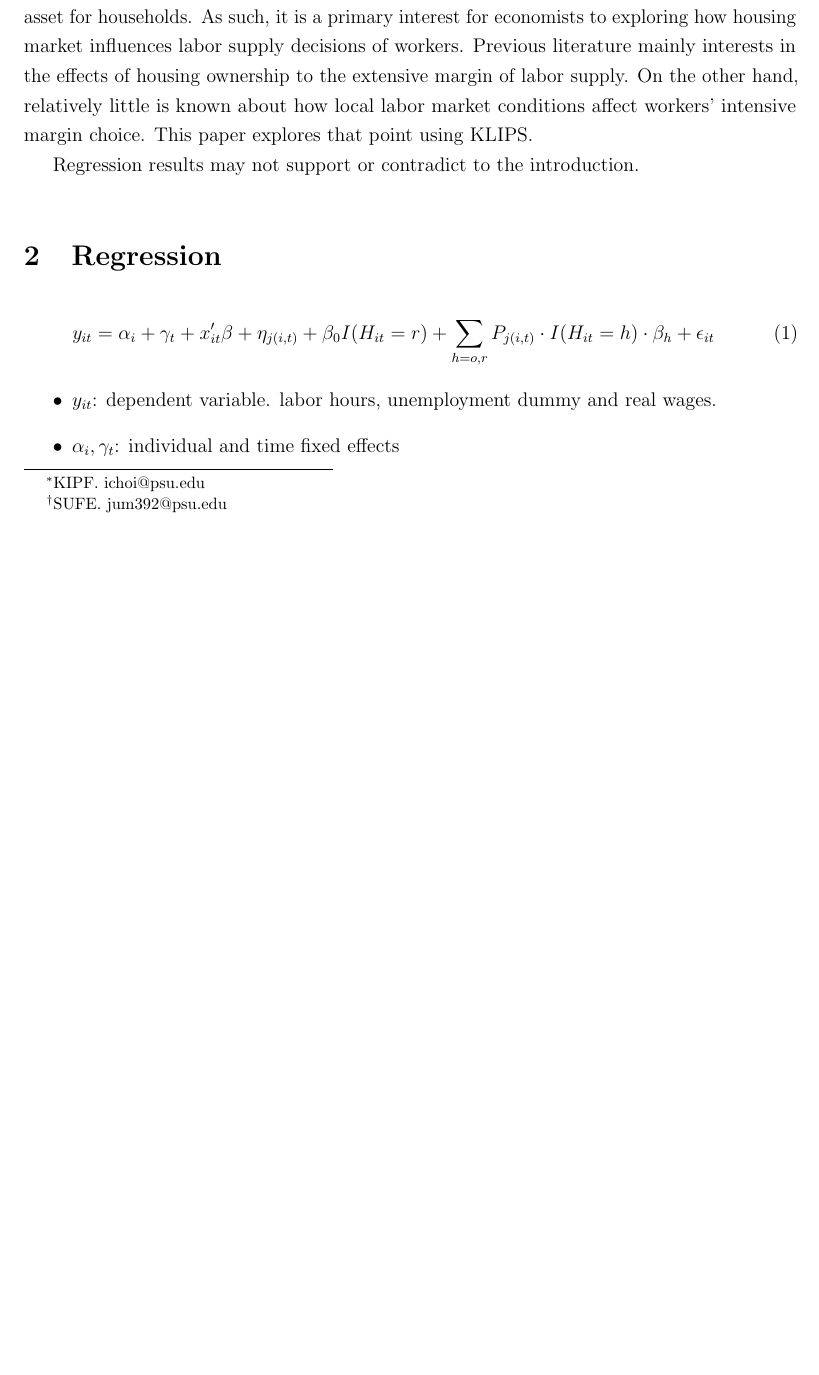
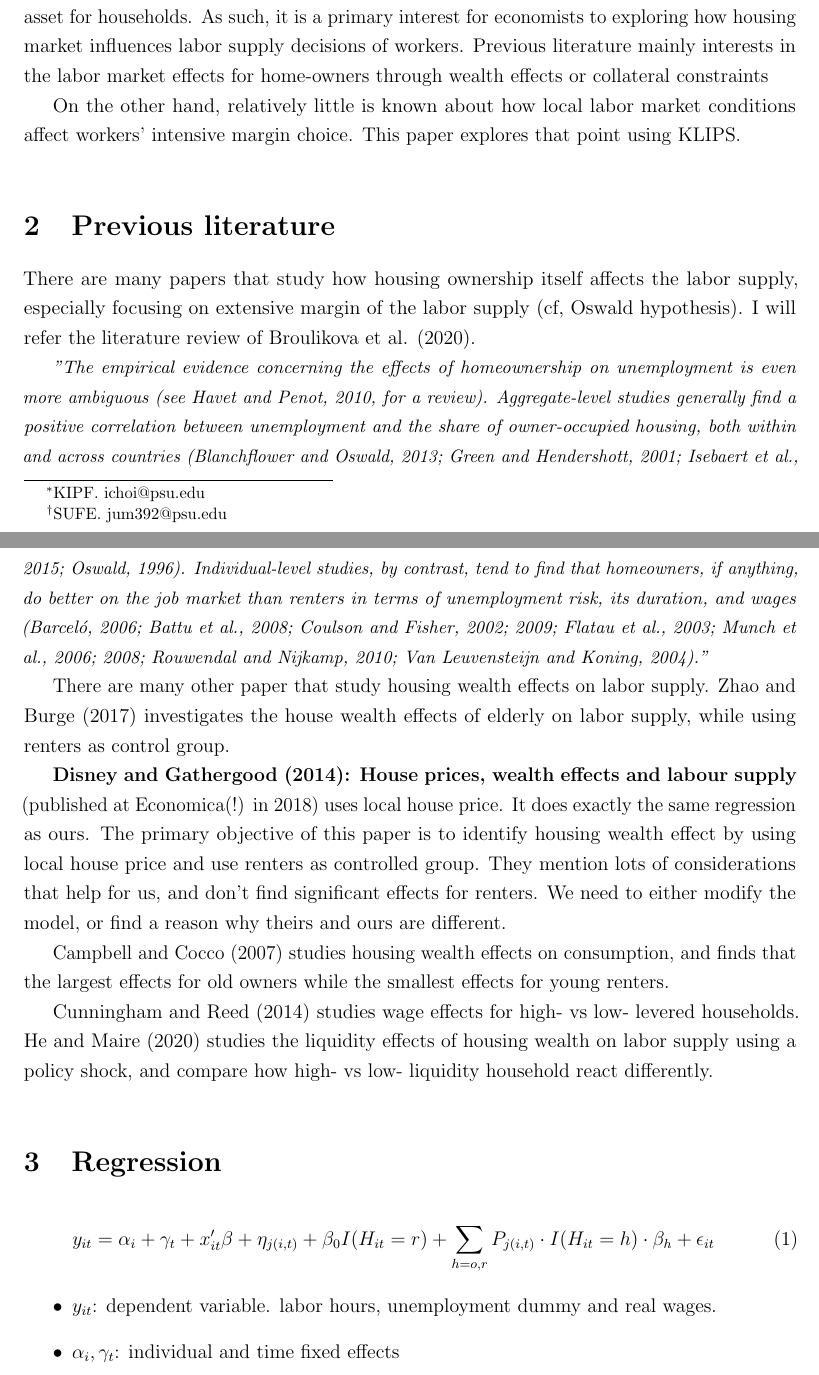
Before and after one commit to jum392/Housing-Market, a LaTeX paper (PDF/Housing and Labor.tex): part of page 1 of 5 before the commit and two parts of pages 1 and 2 of 6 after it, the two joined at a grey line, cut so that both start at the same text, the shorter picture padded with empty space. Compiled offline with pdfLaTeX.

Commit message:
some literature reviews

```diff
--- a/PDF/Housing and Labor.tex
+++ b/PDF/Housing and Labor.tex
@@ -55,11 +55,31 @@ No abstract.
 %-Abstract
 
 \section{Motivation}
-In many countries, including South Korea and the U.S., housing is the single most important asset for households. As such, it is a primary interest for economists to exploring how housing market influences labor supply decisions of workers. Previous literature mainly interests in the effects of housing ownership to the extensive margin of labor supply. On the other hand, relatively little is known about how local labor market conditions affect workers' intensive margin choice. This paper explores that point using KLIPS.
+In many countries, including South Korea and the U.S., housing is the single most important asset for households. As such, it is a primary interest for economists to exploring how housing market influences labor supply decisions of workers. Previous literature mainly interests in the labor market effects for home-owners through wealth effects or collateral constraints
 
+On the other hand, relatively little is known about how local labor market conditions affect workers' intensive margin choice. This paper explores that point using KLIPS.
 
-Regression results may not support or contradict to the introduction.
+\bigskip
+\section{Previous literature}
+There are many papers that study how housing ownership itself affects the labor supply, especially focusing on extensive margin of the labor supply (cf, Oswald hypothesis). I will refer the literature review of Broulikova et al. (2020).
 
+\textit{\small{"The empirical evidence concerning the effects of homeownership on unemployment is even more ambiguous (see Havet and Penot, 2010, for
+a review). Aggregate-level studies generally find a positive correlation
+between unemployment and the share of owner-occupied housing, both
+within and across countries (Blanchflower and Oswald, 2013; Green
+and Hendershott, 2001; Isebaert et al., 2015; Oswald, 1996). Individual-level studies, by contrast, tend to find that homeowners, if
+anything, do better on the job market than renters in terms of unemployment risk, its duration, and wages (Barceló, 2006; Battu et al.,
+2008; Coulson and Fisher, 2002; 2009; Flatau et al., 2003; Munch et al.,
+2006; 2008; Rouwendal and Nijkamp, 2010; Van Leuvensteijn and
+Koning, 2004)."}}
+
+There are many other paper that study housing wealth effects on labor supply. Zhao and Burge (2017) investigates the house wealth effects of elderly on labor supply, while using renters as control group.
+
+\textbf{Disney and Gathergood (2014): House prices, wealth effects and labour supply} (published at Economica(!) in 2018) uses local house price. It does exactly the same regression as ours. The primary objective of this paper is to identify housing wealth effect by using local house price and use renters as controlled group. They mention lots of considerations that help for us, and don't find significant effects for renters. We need to either modify the model, or find a reason why theirs and ours are different.
+
+Campbell and Cocco (2007) studies housing wealth effects on consumption, and finds that the largest effects for old owners while the smallest effects for young renters.
+
+  Cunningham and Reed (2014) studies wage effects for high- vs low- levered households. He and Maire (2020) studies the liquidity effects of housing wealth on labor supply using a policy shock, and compare how high- vs low- liquidity household react differently.
 \bigskip
 \section{Regression}
 \begin{eqnarray}
```
Also changed, not shown: PDF/Housing and Labor.pdf.
